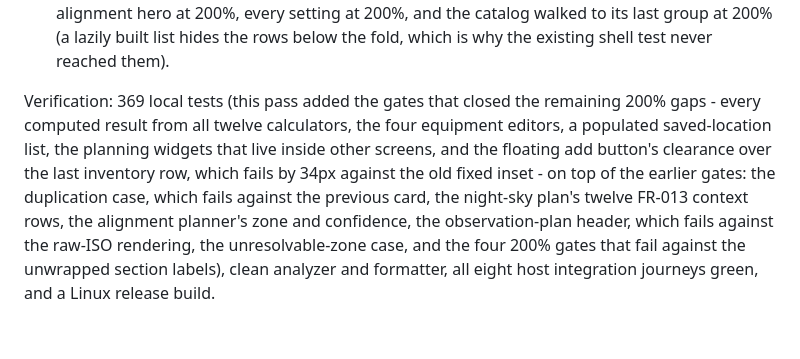
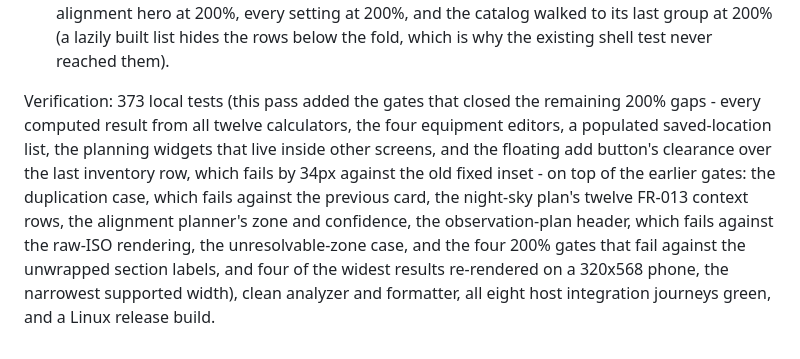
Before and after one commit to Tructruc/camera-assitant, a Markdown page: specs/001-photography-assistant/tasks.md, the part around the change. GitHub-like rendering.

```diff
--- a/specs/001-photography-assistant/tasks.md
+++ b/specs/001-photography-assistant/tasks.md
@@ -595,12 +595,12 @@ Dependency, CI and presentation maintenance on top of the completed feature set;
   and the catalog walked to its last group at 200% (a lazily built list hides the rows below the fold,
   which is why the existing shell test never reached them).
 
-Verification: 369 local tests (this pass added the gates that closed the remaining 200% gaps - every
+Verification: 373 local tests (this pass added the gates that closed the remaining 200% gaps - every
 computed result from all twelve calculators, the four equipment editors, a populated saved-location list,
 the planning widgets that live inside other screens, and the floating add button's clearance over the last
 inventory row, which fails by 34px against the old fixed inset - on top of the earlier gates: the
 duplication case, which fails against the previous card, the night-sky plan's twelve FR-013 context rows,
 the alignment planner's zone and confidence, the observation-plan header, which fails against the raw-ISO
 rendering, the unresolvable-zone case, and the four 200% gates that fail against the unwrapped section
-labels), clean analyzer and formatter, all eight host integration journeys green, and a Linux release
-build.
+labels, and four of the widest results re-rendered on a 320x568 phone, the narrowest supported width),
+clean analyzer and formatter, all eight host integration journeys green, and a Linux release build.
```
Also changed, not shown: AGENT_HANDOFF.md (+10 -1 lines), 1 other file.
